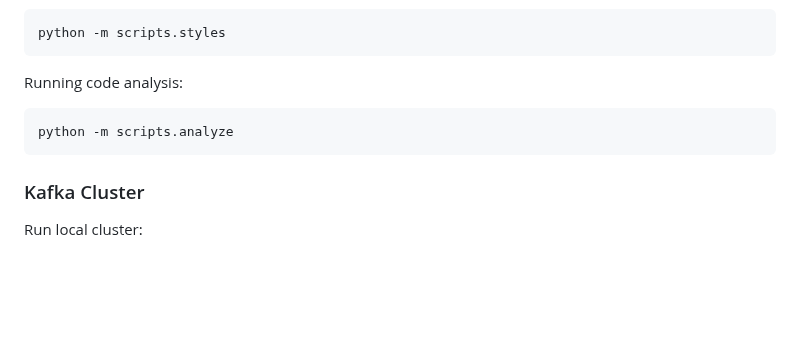
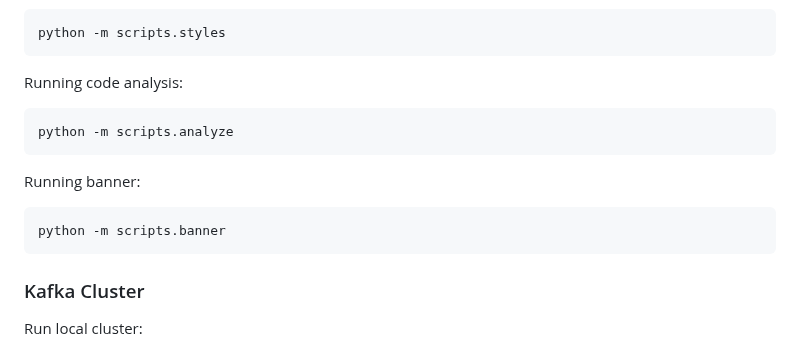
Before and after one commit to sauljabin/kaskade, a Markdown page: DEVELOPMENT.md, the part around the change. Drawn GitHub-style; blank space fills up the shorter version.

Commit message:
add banner

````diff
--- a/DEVELOPMENT.md
+++ b/DEVELOPMENT.md
@@ -59,6 +59,11 @@ Running code analysis:
 python -m scripts.analyze
 ```
 
+Running banner:
+
+```shell
+python -m scripts.banner
+```
 ### Kafka Cluster
 
 Run local cluster:
````
Also changed, not shown: images/banner.png, 2 other files.
